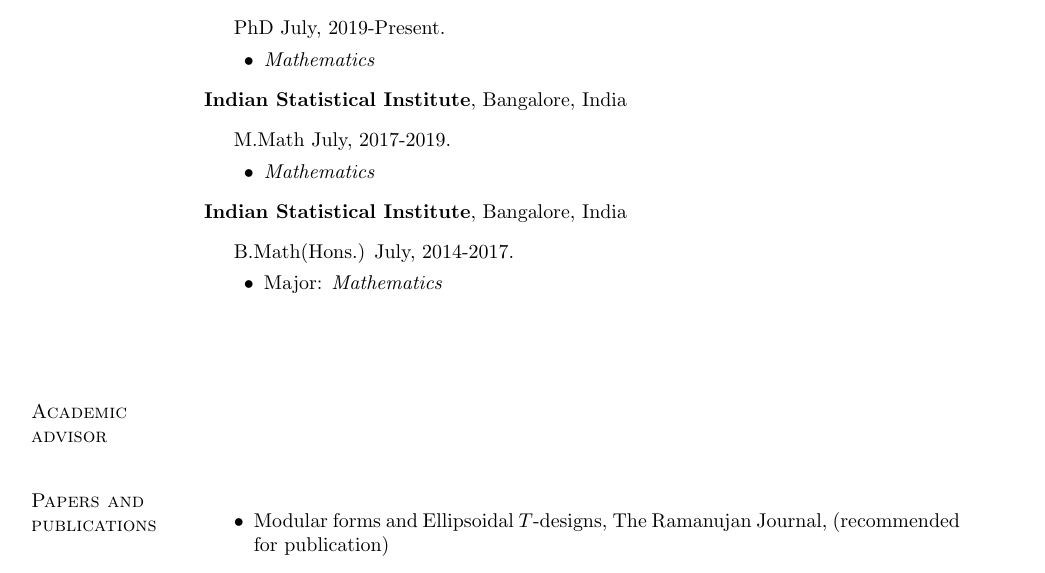
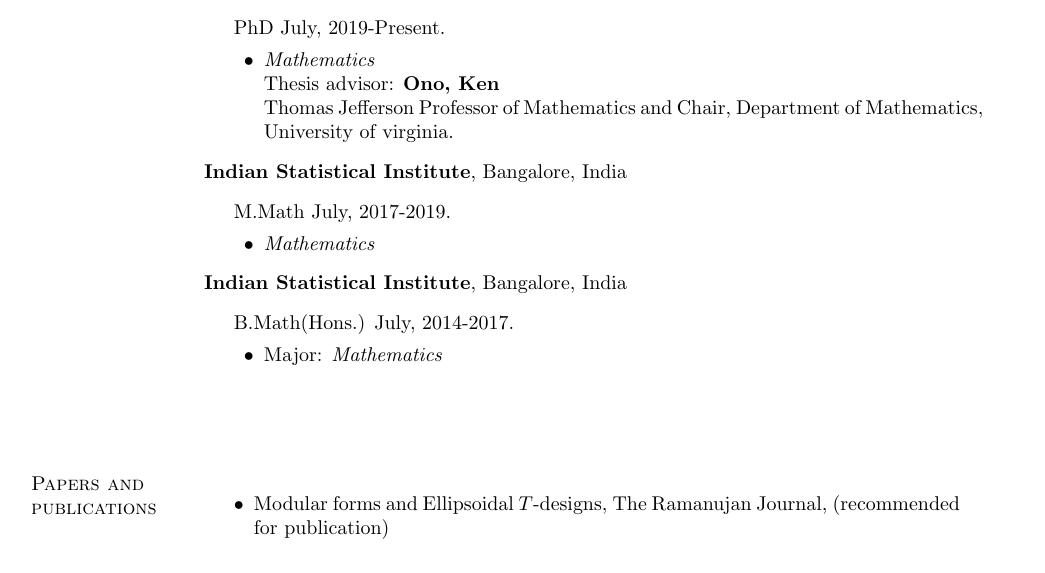
Before and after one commit to bp3aq/bp3aq, a LaTeX CV (Badri_CV.tex): part of page 1 of 3, cut so that both start at the same text. Compiled offline with pdfLaTeX.

Commit message:
cv update

```diff
--- a/Badri_CV.tex
+++ b/Badri_CV.tex
@@ -273,7 +273,10 @@
              July, 2019-Present.
         \begin{innerlist}
         \item \emph{Mathematics}
-
+        \item[] Thesis advisor: {\bf{Ono, Ken}} \\
+		Thomas Jefferson Professor of Mathematics and Chair,
+		Department of Mathematics,\\
+		University of virginia.
         \end{innerlist}
 \end{outerlist}
 \vspace{.1in}
@@ -324,9 +327,6 @@
 \end{outerlist}
 \fi
 
-\spacing
-
-\section{Academic advisor}
 
 \spacing
 
```
Also changed, not shown: Badri_CV.pdf, 4 other files.
